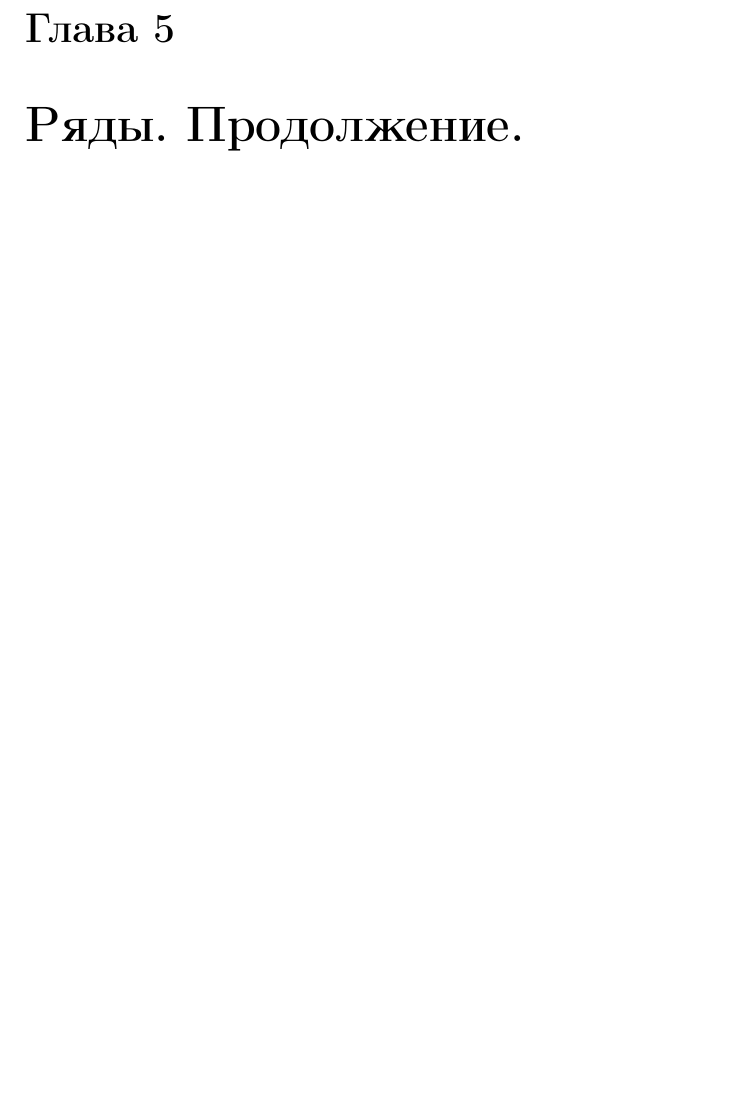
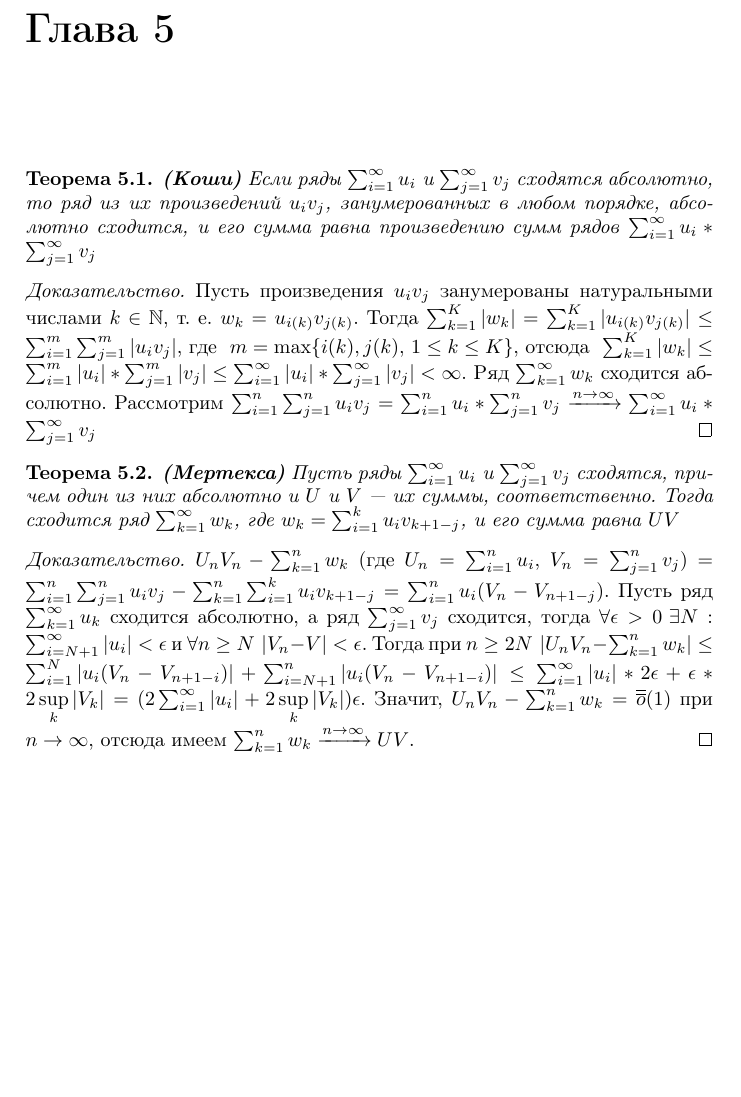
Before and after one commit to hayer44/openTPL, a LaTeX book (lectures_term_3/main.tex, which reads lectures_term_3/lecture_5/lecture_5.tex): part of page 17 of 17, cut so that both start at the same text, the shorter picture padded with empty space. Compiled offline with pdfLaTeX.

Commit message:
Update lecture_5.tex

```diff
--- a/lectures_term_3/lecture_5/lecture_5.tex
+++ b/lectures_term_3/lecture_5/lecture_5.tex
@@ -1 +1,48 @@
-\chapter{Ряды. Продолжение.}
+\chapter{}
+
+\begin{thm} \textbf{(Коши)}
+    Если ряды $\sum_{i=1}^{\infty} u_i$ и $\sum_{j=1}^{\infty} v_j$
+    сходятся абсолютно, то~ряд из~их произведений $u_iv_j$,
+    занумерованных в~любом порядке, абсолютно сходится,
+    и~его сумма равна произведению сумм рядов
+    $\sum_{i=1}^{\infty} u_i * \sum_{j=1}^{\infty} v_j$
+\end{thm}
+
+\begin{proof}
+    Пусть произведения $u_iv_j$ занумерованы натуральными числами
+    $k \in \nat$, т.~e. $w_k = u_{i(k)}v_{j(k)}$. Тогда
+    $\sum_{k=1}^{K} |w_k| = \sum_{k=1}^{K} |u_{i(k)}v_{j(k)}|
+    \le \sum_{i=1}^{m} \sum_{j=1}^m |u_iv_j|$, где~
+    $m = \max\{i(k), j(k),$ $1\le k \le K\}$, отсюда~
+    $\sum_{k=1}^{K} |w_k| \le \sum_{i=1}^m |u_i| * \sum_{j=1}^m |v_j|
+    \le \sum_{i=1}^{\infty} |u_i| * \sum_{j=1}^{\infty} |v_j| < \infty$.
+    Ряд $\sum_{k=1}^{\infty} w_k$ сходится абсолютно.
+    Рассмотрим $\sum_{i=1}^{n} \sum_{j=1}^n u_iv_j =
+    \sum_{i=1}^n u_i * \sum_{j=1}^n v_j \xrightarrow{n \to\infty}
+    \sum_{i=1}^{\infty} u_i * \sum_{j=1}^{\infty} v_j$
+\end{proof}
+
+\begin{thm} \textbf{(Мертекса)}
+    Пусть ряды $\sum_{i=1}^{\infty} u_i$ и~$\sum_{j=1}^{\infty} v_j$
+    сходятся, причем один из~них абсолютно и $U$ и $V$ --- их~суммы,
+    соответственно. Тогда сходится ряд $\sum_{k=1}^{\infty} w_k$,
+    где~$w_k = \sum_{i=1}^{k} u_iv_{k+1-j}$, и~его сумма равна $UV$
+\end{thm}
+
+\begin{proof}
+    $U_nV_n - \sum_{k=1}^n w_k$ (где $U_n =
+    \sum_{i=1}^n u_i$, $V_n = \sum_{j=1}^n v_j$) $=
+    \sum_{i=1}^n\sum_{j=1}^n u_iv_j - \sum_{k=1}^n\sum_{i=1}^k
+    u_iv_{k+1-j} = \sum_{i=1}^n u_i(V_n - V_{n+1-j})$.
+    Пусть ряд $\sum_{k=1}^{\infty} u_k$ сходится абсолютно, а~ряд
+    $\sum_{j=1}^{\infty} v_j$ сходится,
+    тогда $\forall\epsilon>0\mbox{ }\exists N: \sum_{i=N+1}^{\infty} |u_i|<
+    \epsilon$ и $\forall n \ge N\mbox{ }|V_n - V| < \epsilon$.
+    Тогда при~$n \ge 2N\mbox{ }|U_nV_n - \sum_{k=1}^n w_k| \le
+    \sum_{i=1}^N |u_i(V_n-V_{n+1-i})| + \sum_{i=N+1}^n |u_i(V_n-V_{n+1-i})|
+    \le \sum_{i=1}^{\infty} |u_i|*2\epsilon + \epsilon * 2\sup\limits_k
+    |V_k|=(2\sum_{i=1}^{\infty}|u_i| + 2\sup\limits_{k}|V_k|)\epsilon$.
+    Значит, $U_nV_n - \sum_{k=1}^n w_k = \overline{\overline{o}}(1)$ при
+    $n \to\infty$, отсюда имеем $\sum_{k=1}^n w_k \xrightarrow{n \to\infty}
+    UV$.
+\end{proof}
```
